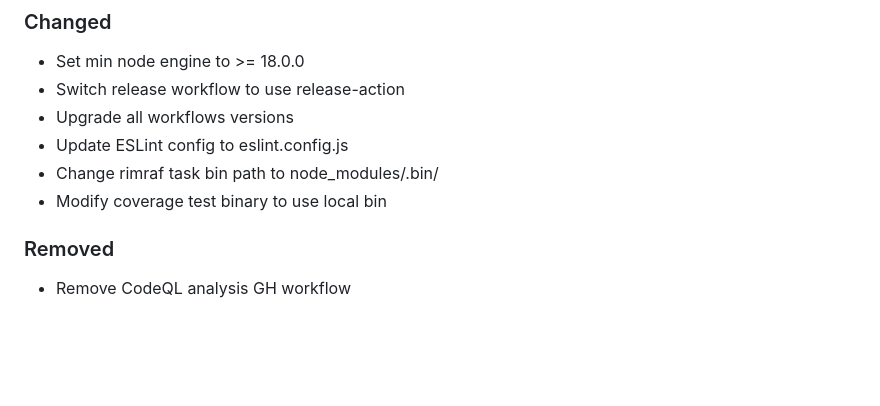
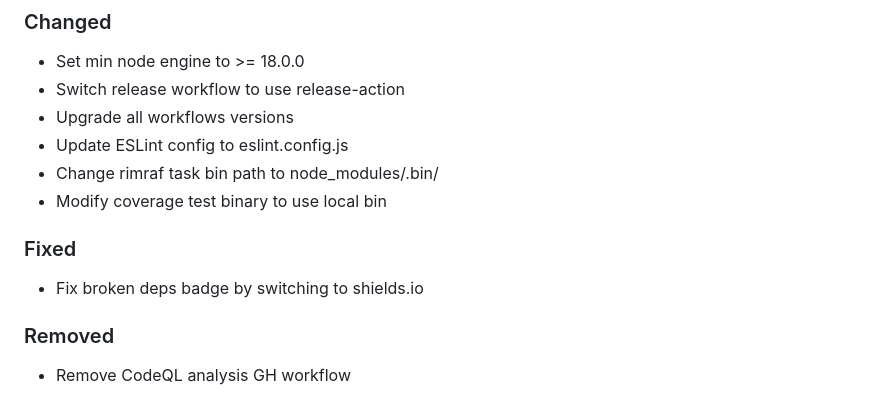
Before and after one commit to cliffano/bob, a Markdown page: CHANGELOG.md, the part around the change. GitHub-like rendering; blank space fills up the shorter version.

Commit message:
Fix broken deps badge by switching to shields.io

```diff
--- a/CHANGELOG.md
+++ b/CHANGELOG.md
@@ -17,6 +17,9 @@ and this project adheres to [Semantic Versioning](https://semver.org/spec/v2.0.0
 - Update ESLint config to eslint.config.js
 - Change rimraf task bin path to node_modules/.bin/
 - Modify coverage test binary to use local bin
+
+### Fixed
+- Fix broken deps badge by switching to shields.io
 
 ### Removed
 - Remove CodeQL analysis GH workflow
```
Also changed, not shown: 1 other file.
